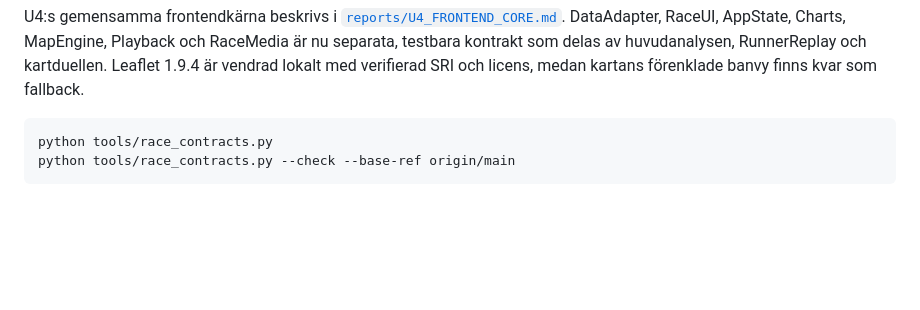
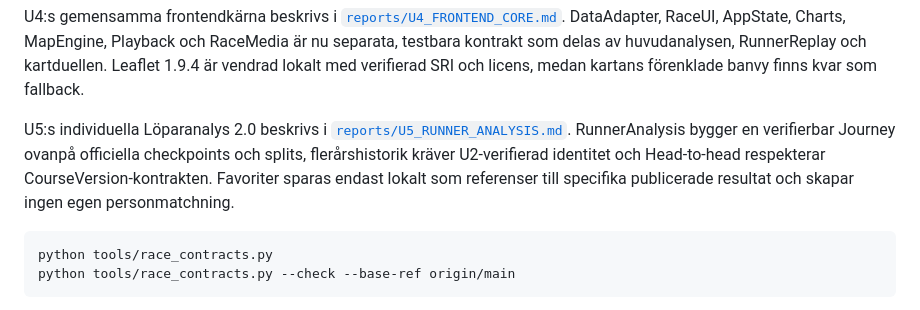
Before and after one commit to Stayinhealthyrunning/ultravasan-analys, a Markdown page: README.md, the part around the change. Rendered like a GitHub page; blank space fills up the shorter version.

Commit message:
U5.4: link Runner Analysis 2.0 from project guide

````diff
--- a/README.md
+++ b/README.md
@@ -73,6 +73,13 @@ RaceUI, AppState, Charts, MapEngine, Playback och RaceMedia är nu separata,
 testbara kontrakt som delas av huvudanalysen, RunnerReplay och kartduellen.
 Leaflet 1.9.4 är vendrad lokalt med verifierad SRI och licens, medan kartans
 förenklade banvy finns kvar som fallback.
+
+U5:s individuella Löparanalys 2.0 beskrivs i
+[`reports/U5_RUNNER_ANALYSIS.md`](reports/U5_RUNNER_ANALYSIS.md).
+RunnerAnalysis bygger en verifierbar Journey ovanpå officiella checkpoints och
+splits, flerårshistorik kräver U2-verifierad identitet och Head-to-head respekterar
+CourseVersion-kontrakten. Favoriter sparas endast lokalt som referenser till
+specifika publicerade resultat och skapar ingen egen personmatchning.
 
 ```bash
 python tools/race_contracts.py
````
